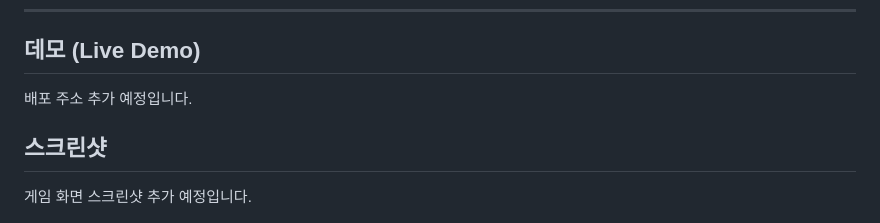
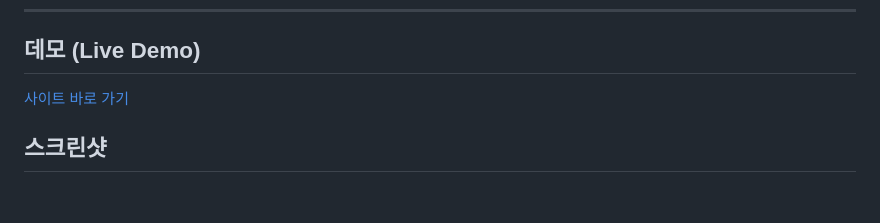
Before and after one commit to Jhoncarmack/Tic_Tac_Toe, a Markdown page: Readme.md, the part around the change. Rendered like a GitHub page; blank space fills up the shorter version.

Commit message:
docs:README.md 수정

```diff
--- a/Readme.md
+++ b/Readme.md
@@ -10,15 +10,9 @@
 
 ## 데모 (Live Demo)
 
-배포 주소 추가 예정입니다.
-
-<!-- 배포한 뒤 아래 형식으로 실제 주소를 추가하세요.
-[사이트 바로 가기](실제_배포_주소)
--->
+[사이트 바로 가기](https://jhoncarmack.github.io/Tic_Tac_Toe/)
 
 ## 스크린샷
-
-게임 화면 스크린샷 추가 예정입니다.
 
 <p align="center">
   <img src="./resultOne.png" width="43%" alt="틱택토 게임 화면 1">
```
